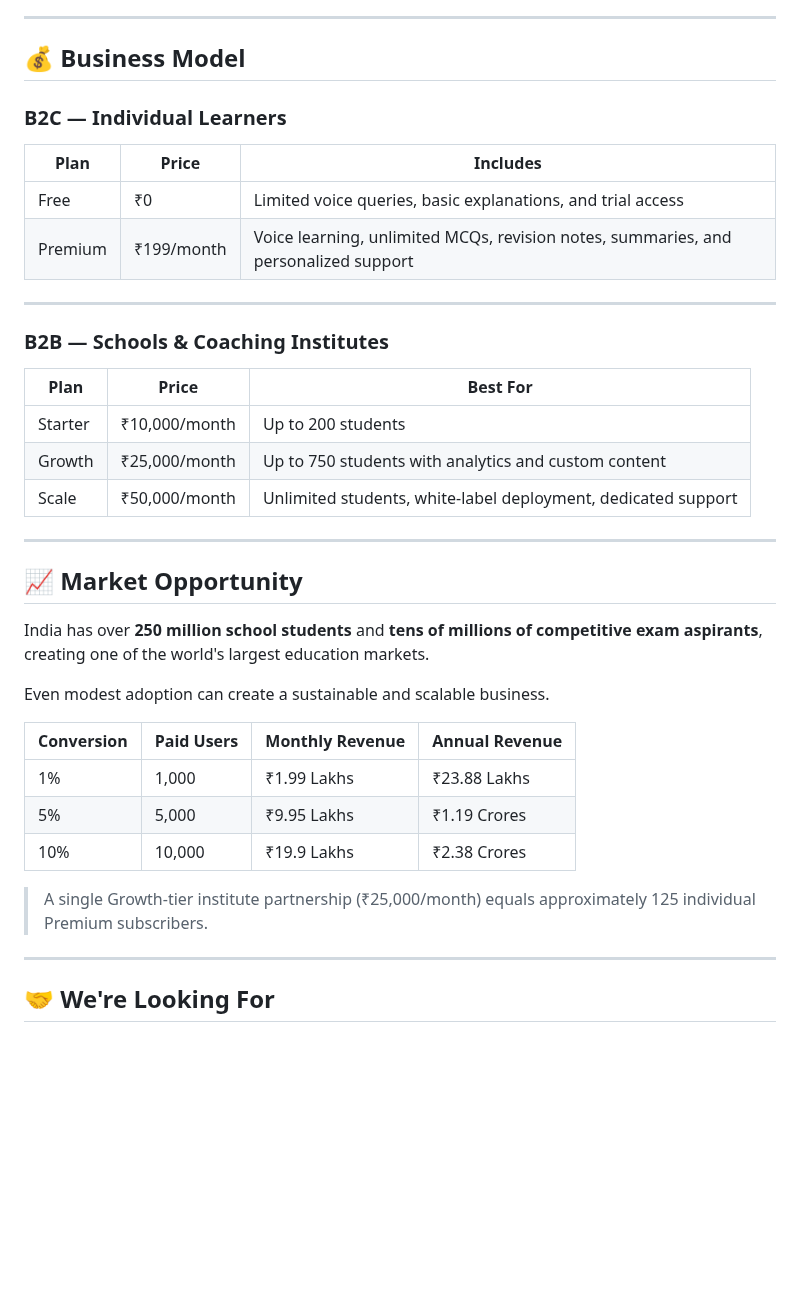
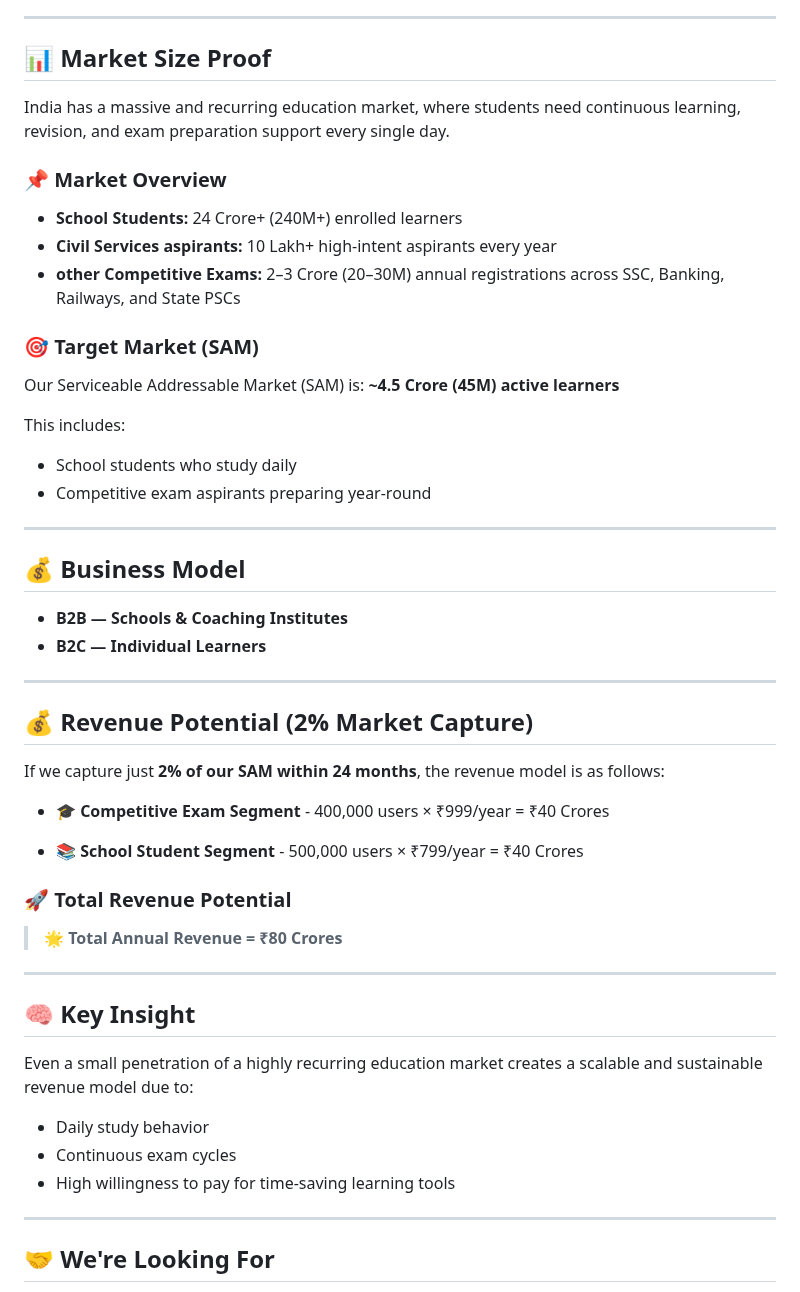
Before and after one commit to Raguram-N/Exam_Buddy_proposal, a Markdown page: README.md, the part around the change. Rendered like a GitHub page; blank space fills up the shorter version.

```diff
--- a/README.md
+++ b/README.md
@@ -189,40 +189,57 @@ All AI responses are grounded in verified and syllabus-aligned content.
 
 ---
 
-## 💰 Business Model
+## 📊 Market Size Proof
 
-### B2C — Individual Learners
+India has a massive and recurring education market, where students need continuous learning, revision, and exam preparation support every single day.
 
-| Plan    | Price      | Includes                                                                            |
-| ------- | ---------- | ----------------------------------------------------------------------------------- |
-| Free    | ₹0         | Limited voice queries, basic explanations, and trial access                         |
-| Premium | ₹199/month | Voice learning, unlimited MCQs, revision notes, summaries, and personalized support |
+
+### 📌 Market Overview
+
+* **School Students:** 24 Crore+ (240M+) enrolled learners
+* **Civil Services aspirants:** 10 Lakh+ high-intent aspirants every year
+* **other Competitive Exams:** 2–3 Crore (20–30M) annual registrations across SSC, Banking, Railways, and State PSCs
+
+### 🎯 Target Market (SAM)
+
+Our Serviceable Addressable Market (SAM) is: **~4.5 Crore (45M) active learners**
+
+This includes:
+
+* School students who study daily
+* Competitive exam aspirants preparing year-round
 
 ---
 
-### B2B — Schools & Coaching Institutes
+## 💰 Business Model
 
-| Plan    | Price         | Best For                                                      |
-| ------- | ------------- | ------------------------------------------------------------- |
-| Starter | ₹10,000/month | Up to 200 students                                            |
-| Growth  | ₹25,000/month | Up to 750 students with analytics and custom content          |
-| Scale   | ₹50,000/month | Unlimited students, white-label deployment, dedicated support |
+- **B2B — Schools & Coaching Institutes**
+- **B2C — Individual Learners**
 
 ---
 
-## 📈 Market Opportunity
+## 💰 Revenue Potential (2% Market Capture)
 
-India has over **250 million school students** and **tens of millions of competitive exam aspirants**, creating one of the world's largest education markets.
+If we capture just **2% of our SAM within 24 months**, the revenue model is as follows:
 
-Even modest adoption can create a sustainable and scalable business.
+- **🎓 Competitive Exam Segment** -  400,000 users × ₹999/year = ₹40 Crores
 
-| Conversion | Paid Users | Monthly Revenue | Annual Revenue |
-| ---------- | ---------- | --------------- | -------------- |
-| 1%         | 1,000      | ₹1.99 Lakhs     | ₹23.88 Lakhs   |
-| 5%         | 5,000      | ₹9.95 Lakhs     | ₹1.19 Crores   |
-| 10%        | 10,000     | ₹19.9 Lakhs     | ₹2.38 Crores   |
+- **📚 School Student Segment** -  500,000 users × ₹799/year = ₹40 Crores
 
-> A single Growth-tier institute partnership (₹25,000/month) equals approximately 125 individual Premium subscribers.
+### 🚀 Total Revenue Potential
+
+> **🌟 Total Annual Revenue = ₹80 Crores**
+
+
+---
+
+## 🧠 Key Insight
+
+Even a small penetration of a highly recurring education market creates a scalable and sustainable revenue model due to:
+
+* Daily study behavior
+* Continuous exam cycles
+* High willingness to pay for time-saving learning tools
 
 ---
 
```
